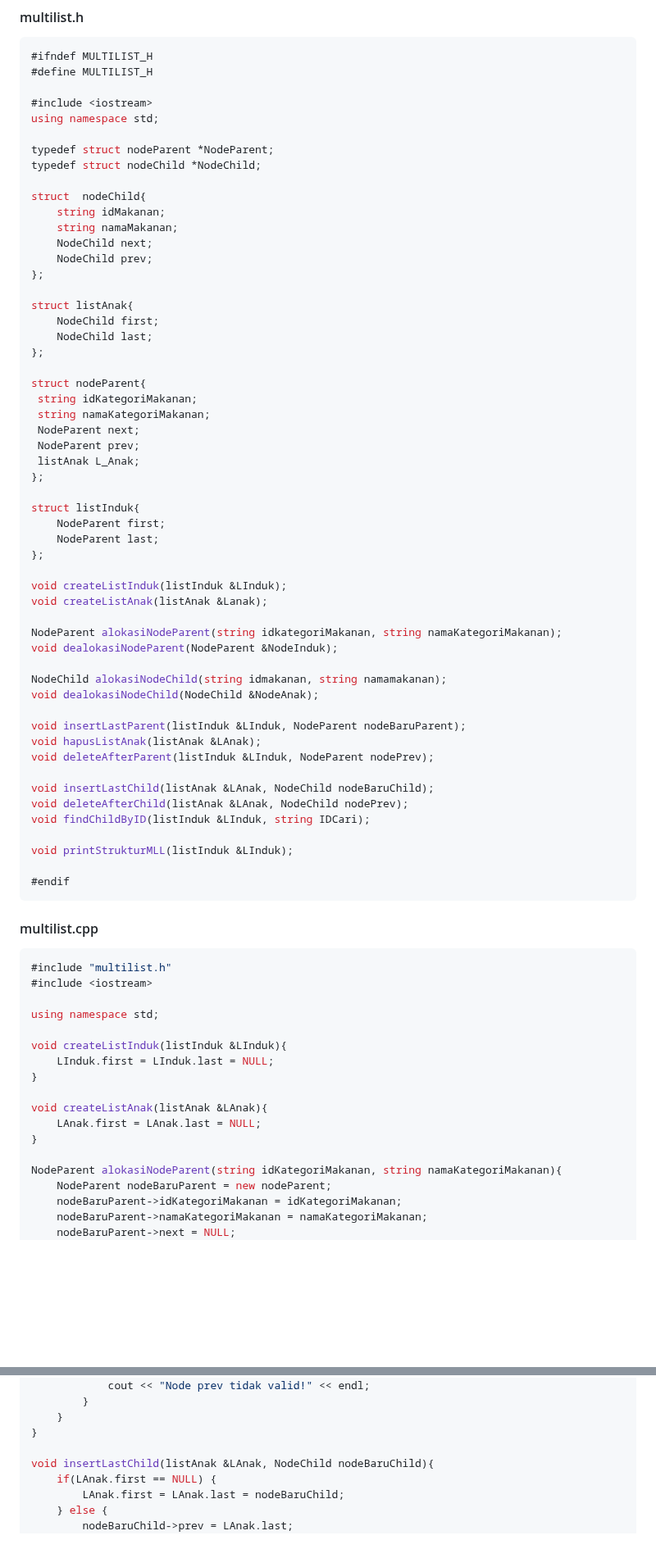
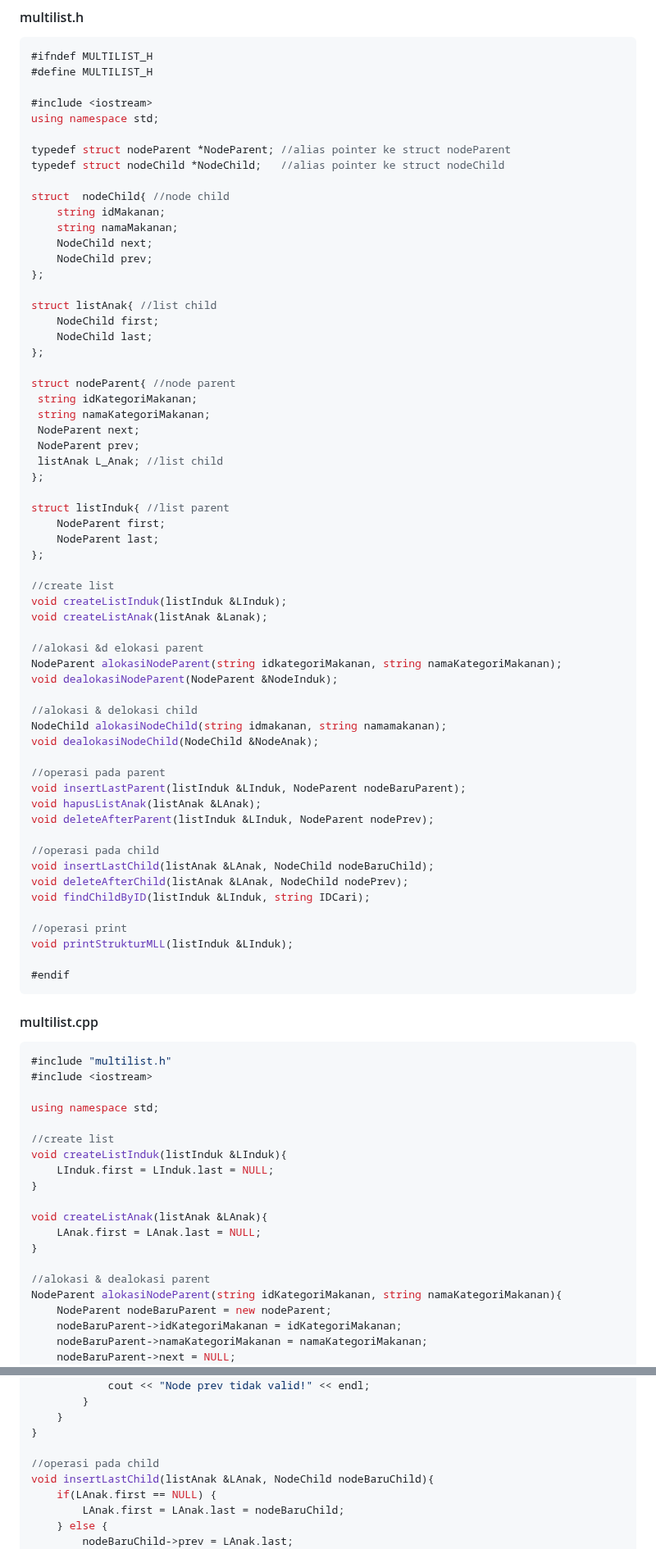
Before and after one commit to hanif-12-01/STRUKTUR_DATA_MHANIFALFAIZ, a Markdown page: WEEK 10/laprak.md, 2 parts joined by grey strips. Shown at 82% size. GitHub-like rendering; blank space fills up the shorter version.

```diff
--- a/WEEK 10/laprak.md
+++ b/WEEK 10/laprak.md
@@ -134,51 +134,57 @@ Program ini mengimplementasikan Multi Linked List untuk sistem kategori makanan
 #include <iostream>
 using namespace std;
 
-typedef struct nodeParent *NodeParent;
-typedef struct nodeChild *NodeChild;
+typedef struct nodeParent *NodeParent; //alias pointer ke struct nodeParent
+typedef struct nodeChild *NodeChild;   //alias pointer ke struct nodeChild
 
-struct  nodeChild{
+struct  nodeChild{ //node child
     string idMakanan;
     string namaMakanan;
     NodeChild next;
     NodeChild prev;
 };
 
-struct listAnak{
+struct listAnak{ //list child
     NodeChild first;
     NodeChild last;
 };
 
-struct nodeParent{
+struct nodeParent{ //node parent
  string idKategoriMakanan;
  string namaKategoriMakanan;
  NodeParent next;
  NodeParent prev;
- listAnak L_Anak;
+ listAnak L_Anak; //list child
 };
 
-struct listInduk{
+struct listInduk{ //list parent
     NodeParent first;
     NodeParent last;
 };
 
+//create list
 void createListInduk(listInduk &LInduk);
 void createListAnak(listAnak &Lanak);
 
+//alokasi &d elokasi parent
 NodeParent alokasiNodeParent(string idkategoriMakanan, string namaKategoriMakanan);
 void dealokasiNodeParent(NodeParent &NodeInduk);
 
+//alokasi & delokasi child
 NodeChild alokasiNodeChild(string idmakanan, string namamakanan);
 void dealokasiNodeChild(NodeChild &NodeAnak);
 
+//operasi pada parent
 void insertLastParent(listInduk &LInduk, NodeParent nodeBaruParent);
 void hapusListAnak(listAnak &LAnak);
 void deleteAfterParent(listInduk &LInduk, NodeParent nodePrev);
 
+//operasi pada child
 void insertLastChild(listAnak &LAnak, NodeChild nodeBaruChild);
 void deleteAfterChild(listAnak &LAnak, NodeChild nodePrev);
 void findChildByID(listInduk &LInduk, string IDCari);
 
+//operasi print
 void printStrukturMLL(listInduk &LInduk);
 
 #endif
@@ -191,6 +197,7 @@ void printStrukturMLL(listInduk &LInduk);
 
 using namespace std;
 
+//create list
 void createListInduk(listInduk &LInduk){
     LInduk.first = LInduk.last = NULL;
 }
@@ -199,6 +206,7 @@ void createListAnak(listAnak &LAnak){
     LAnak.first = LAnak.last = NULL;
 }
 
+//alokasi & dealokasi parent
 NodeParent alokasiNodeParent(string idKategoriMakanan, string namaKategoriMakanan){
     NodeParent nodeBaruParent = new nodeParent;
     nodeBaruParent->idKategoriMakanan = idKategoriMakanan;
@@ -279,6 +289,7 @@ void deleteAfterParent(listInduk &LInduk, NodeParent nodePrev){
     }
 }
 
+//operasi pada child
 void insertLastChild(listAnak &LAnak, NodeChild nodeBaruChild){
     if(LAnak.first == NULL) {
         LAnak.first = LAnak.last = nodeBaruChild;
```
Also changed, not shown: other parts of WEEK 10/laprak.md (+39 -21 lines).
